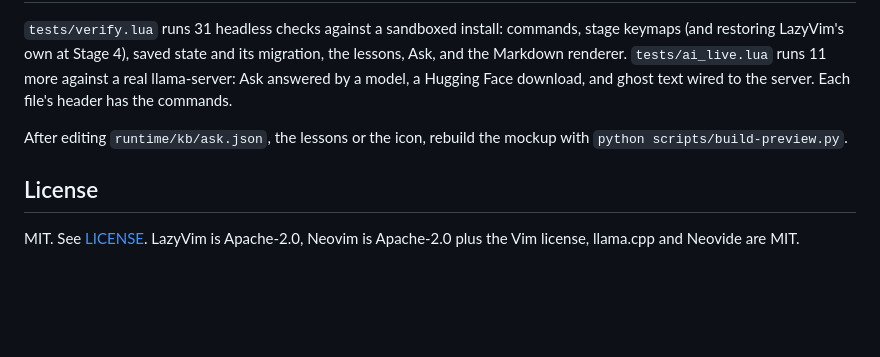
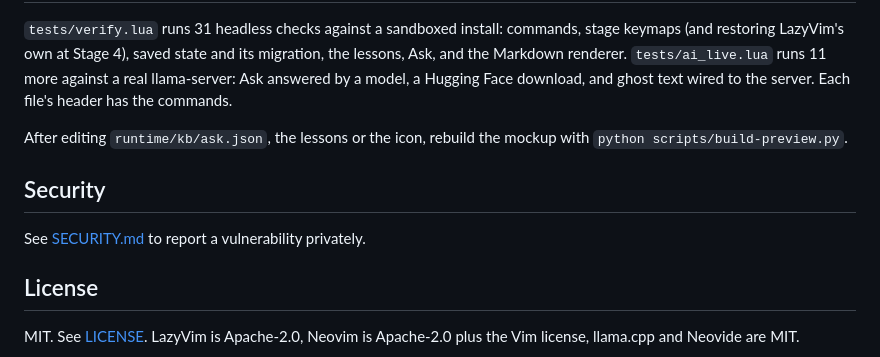
Before and after one commit to michael-slop/nvs.ide, a Markdown page: README.md, the part around the change. Drawn GitHub-style; blank space fills up the shorter version.

Commit message:
Add SECURITY.md with private vulnerability reporting
Co-Authored-By: Claude Opus 5.5 (1M context) <noreply@anthropic.com>

```diff
--- a/README.md
+++ b/README.md
@@ -133,6 +133,10 @@ wired to the server. Each file's header has the commands.
 After editing `runtime/kb/ask.json`, the lessons or the icon, rebuild the
 mockup with `python scripts/build-preview.py`.
 
+## Security
+
+See [SECURITY.md](SECURITY.md) to report a vulnerability privately.
+
 ## License
 
 MIT. See [LICENSE](LICENSE). LazyVim is Apache-2.0, Neovim is Apache-2.0 plus
```
Also changed, not shown: SECURITY.md (added, +23 -0 lines).
